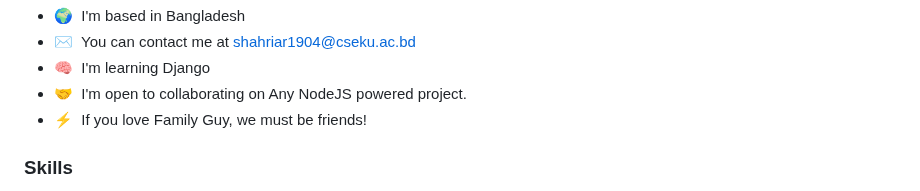
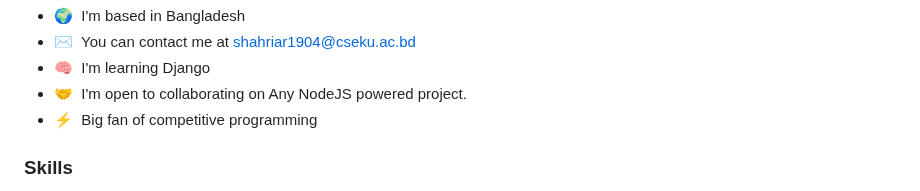
Before and after one commit to shahriarKabir44/shahriarKabir44, a Markdown page: README.md, the part around one of its changes. Rendered like a GitHub page.

```diff
--- a/README.md
+++ b/README.md
@@ -10,7 +10,7 @@ Node.JS is ❤ React is ❤ So is coding. And so is staying up late and building
 * ✉️  You can contact me at [shahriar1904@cseku.ac.bd](mailto:shahriar1904@cseku.ac.bd)
 * 🧠  I'm learning Django
 * 🤝  I'm open to collaborating on Any NodeJS powered project.
-* ⚡  If you love Family Guy, we must be friends!
+* ⚡  Big fan of competitive programming
 
 ### Skills
 
```
Also changed, not shown: other parts of README.md (+3 -9 lines).
